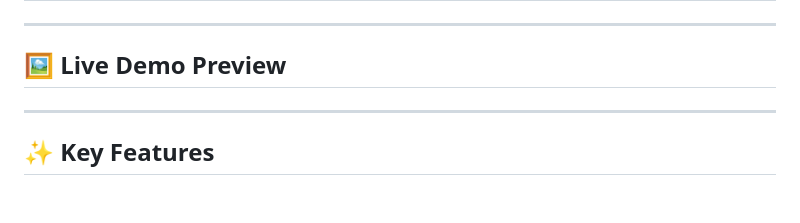
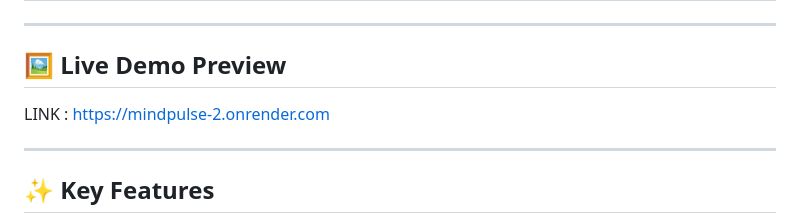
Before and after one commit to jeetgondaliya2-prog/MindPulse-, a Markdown page: README.md, the part around the change. GitHub-like rendering; blank space fills up the shorter version.

```diff
--- a/README.md
+++ b/README.md
@@ -63,7 +63,7 @@ The project covers the whole data science lifecycle:
 
 ## 🖼️ Live Demo Preview
 
-
+LINK : https://mindpulse-2.onrender.com
 
 ---
 
```
